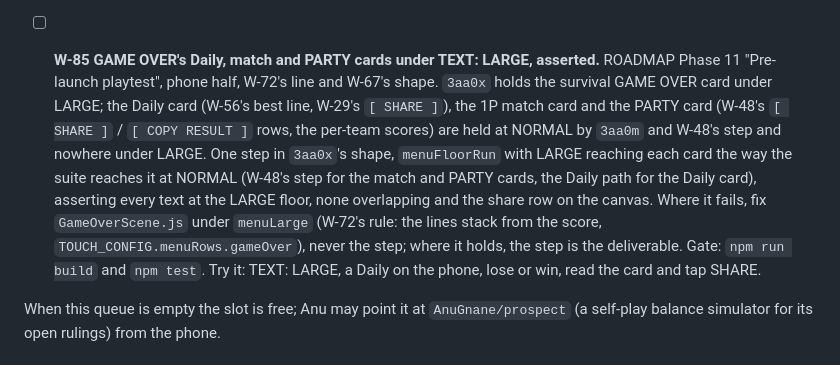
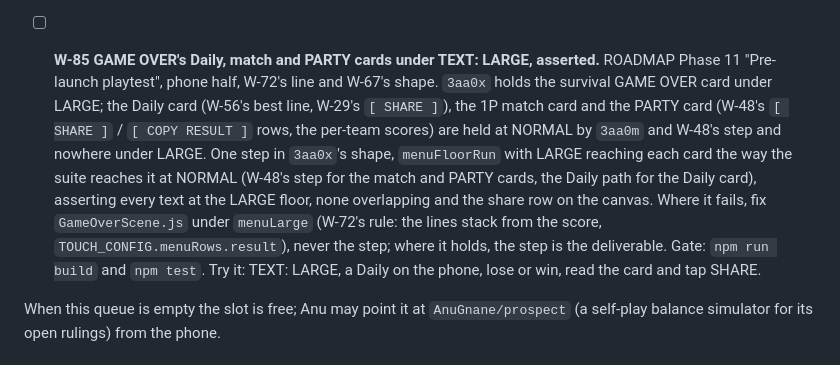
Before and after one commit to AnuGnane/wizard-shootout, a Markdown page: HOLIDAY.md, the part around the change. Rendered like a GitHub page.

Commit message:
docs(holiday): W-85 names the result rows' real config key
Co-Authored-By: Claude Fable 5.1 <noreply@anthropic.com>
Claude-Session: https://claude.ai/code/session_01K2VcmTFSNcZJnKVTC3NbS4

```diff
--- a/HOLIDAY.md
+++ b/HOLIDAY.md
@@ -143,7 +143,7 @@ A standing rule. Anu plays on the phone and writes notes under **Inbox**. The ne
 - [ ] **W-82 TEXT: LARGE fits, part 4: ONLINE.** ROADMAP Phase 11 "Pre-launch playtest", phone half, W-70's split (W-70 to W-72 laid out ten of the eleven menu scenes under `menuLarge` and steps `3aa0v` to `3aa0x` hold them; ONLINE is the one left: on 2026-10-22 `src/scenes/OnlineScene.js` reads `menuLarge` nowhere, and no step runs it under LARGE). First run `menuFloorRun('large', [the ONLINE scene])` in `tests/smoke.mjs` over the menu, HOST and JOIN as `3aa0l` (W-59) walks them, and list the misses in the PR. Then, under `menuLarge` only (the branch W-70 uses), re-space what no longer fits: the subtitle (`:131`) and the status line (`:149`, wrapping to two lines rather than shrinking, W-13's rule), the HOST and JOIN flow's DOM labels (`_label`, `:328`, `TOUCH_CONFIG.menuRows.onlineFlow`'s short wording), the code boxes, `[ PASTE ]` and the QR column (which may stack under the boxes), the pick lobby's lines (`_buildPickLobby`, `:839`); NORMAL and the desktop byte-identical. Smoke: a new step after the last of the `3aa1…` series, `menuFloorRun` with LARGE over ONLINE in its three states (and the pick lobby where the suite can reach it); the NORMAL run of all eleven still passes. Gate: `npm run build` and `npm test`. Try it: Settings → TEXT: LARGE, then ONLINE, HOST, BACK, JOIN; read every line without zooming.
 - [ ] **W-83 Every in-round text under TEXT: LARGE at 568x320, asserted.** ROADMAP Phase 11 "Pre-launch playtest", phone half, W-69's line and W-67's shape (a step asserted at a second size, passing without a change or naming its fix). Step `3j` runs the HUD at 568x320 under LARGE (`tests/smoke.mjs:1351`) and `3aa0n` the tips, but `3aa0u` (W-69) samples its moments at NORMAL only: the round banner, the tips, ORB SURGE, the party banner, DRAW, the achievement toast, a round end and a match end, and the survival wave banner and heal pop, none held at hudMinCss × `TOUCH_CONFIG.textSizes.large`. One step in `3aa0u`'s shape with `window.__settings.textSize = 'large'` set before the round (as `3j` sets it, `:1365`), the same moments, the same rules (every text at least the LARGE floor less half a pixel, none overlapping each other or a touch control, the buttons' labels inside their buttons). Where it fails, fix the layout (`growBannerLine`, `TouchHud.layout`, the toast's panel; the numbers in `TOUCH_CONFIG.banners` and `TOUCH_CONFIG.toast`), never the step; where it holds on the day, the step is the deliverable and the PR says so. Gate: `npm run build` and `npm test`. Try it: TEXT: LARGE, a 1P round on the phone, read the round banner and the match-end summary.
 - [ ] **W-84 The main menu's conditional lines under TEXT: LARGE, asserted.** ROADMAP Phase 11 "Pre-launch playtest", phone half, W-70's line and W-67's shape. `3aa0v` holds the main menu under LARGE as it opens; the lines that appear only on some phones or some days are not in that run: the second-device note on the subtitle's line (W-25, `SecondDeviceNote.js`), the iOS install line (W-43, `TOUCH_CONFIG.installButton.iosText`), `[ INSTALL ]` under the full-screen toggle (W-34), `[ NEW VERSION - TAP TO RELOAD ]` (W-22, `AppUpdate.js`) and "today: new!" beside [ DAILY ]. One step on a 568x320 touch context under LARGE that raises each (the suite already drives them at NORMAL: W-25's, W-34's, W-43's and W-22's steps show how each is provoked, `navigator.standalone`, `beforeinstallprompt`, a controlled worker's `controllerchange`) and asserts each reads at the LARGE floor, sits on the canvas and overlaps nothing in W-70's one-row layout, naming the line that fails. Where it fails, fix the layout under `menuLarge` in `MenuScene.js`, never the step; where it holds, the step is the deliverable. Gate: `npm run build` and `npm test`. Try it: TEXT: LARGE on an iPhone in Safari; the install line sits clear under the menu.
-- [ ] **W-85 GAME OVER's Daily, match and PARTY cards under TEXT: LARGE, asserted.** ROADMAP Phase 11 "Pre-launch playtest", phone half, W-72's line and W-67's shape. `3aa0x` holds the survival GAME OVER card under LARGE; the Daily card (W-56's best line, W-29's `[ SHARE ]`), the 1P match card and the PARTY card (W-48's `[ SHARE ]` / `[ COPY RESULT ]` rows, the per-team scores) are held at NORMAL by `3aa0m` and W-48's step and nowhere under LARGE. One step in `3aa0x`'s shape, `menuFloorRun` with LARGE reaching each card the way the suite reaches it at NORMAL (W-48's step for the match and PARTY cards, the Daily path for the Daily card), asserting every text at the LARGE floor, none overlapping and the share row on the canvas. Where it fails, fix `GameOverScene.js` under `menuLarge` (W-72's rule: the lines stack from the score, `TOUCH_CONFIG.menuRows.gameOver`), never the step; where it holds, the step is the deliverable. Gate: `npm run build` and `npm test`. Try it: TEXT: LARGE, a Daily on the phone, lose or win, read the card and tap SHARE.
+- [ ] **W-85 GAME OVER's Daily, match and PARTY cards under TEXT: LARGE, asserted.** ROADMAP Phase 11 "Pre-launch playtest", phone half, W-72's line and W-67's shape. `3aa0x` holds the survival GAME OVER card under LARGE; the Daily card (W-56's best line, W-29's `[ SHARE ]`), the 1P match card and the PARTY card (W-48's `[ SHARE ]` / `[ COPY RESULT ]` rows, the per-team scores) are held at NORMAL by `3aa0m` and W-48's step and nowhere under LARGE. One step in `3aa0x`'s shape, `menuFloorRun` with LARGE reaching each card the way the suite reaches it at NORMAL (W-48's step for the match and PARTY cards, the Daily path for the Daily card), asserting every text at the LARGE floor, none overlapping and the share row on the canvas. Where it fails, fix `GameOverScene.js` under `menuLarge` (W-72's rule: the lines stack from the score, `TOUCH_CONFIG.menuRows.result`), never the step; where it holds, the step is the deliverable. Gate: `npm run build` and `npm test`. Try it: TEXT: LARGE, a Daily on the phone, lose or win, read the card and tap SHARE.
 
 When this queue is empty the slot is free; Anu may point it at `AnuGnane/prospect` (a self-play balance simulator for its open rulings) from the phone.
 
```
